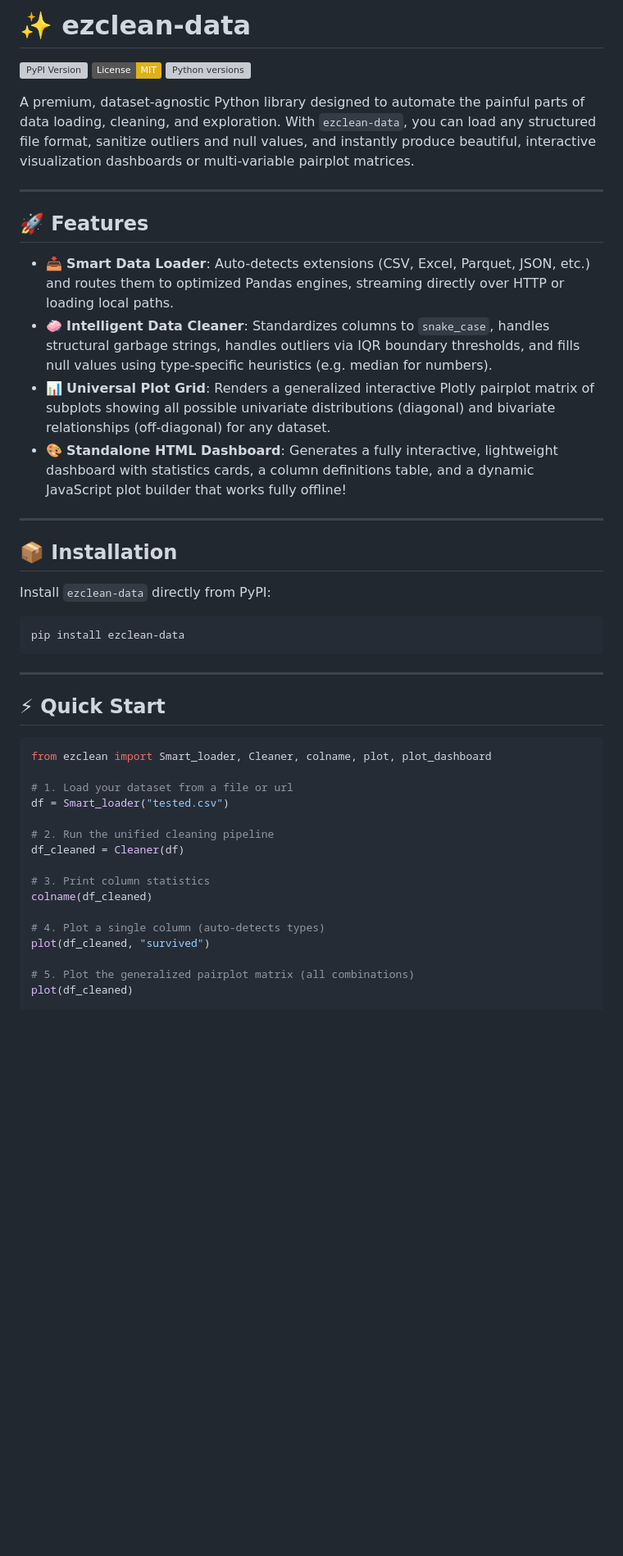
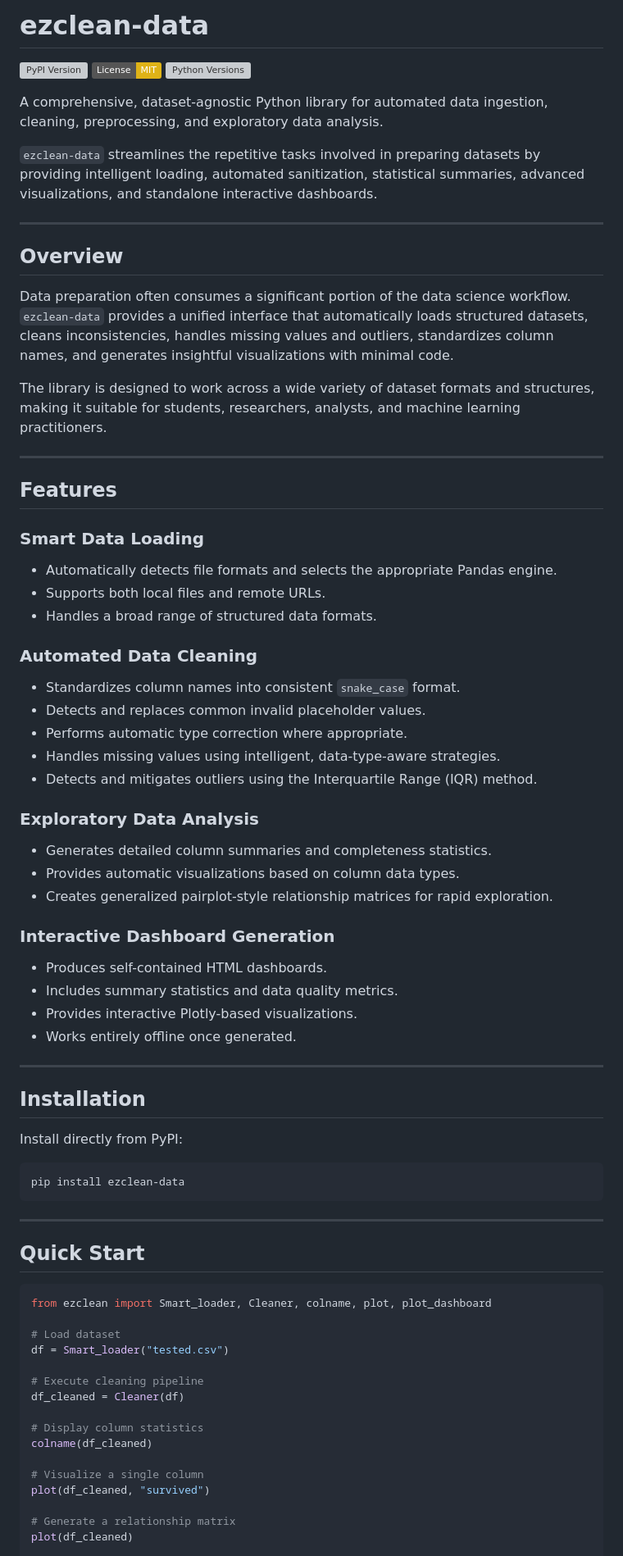
Before and after one commit to Thilac01/ezclean, a Markdown page: README.md, the part around one of its changes. Shown at 82% size. Drawn GitHub-style; badges without logos; blank space fills up the shorter version; grey boxes are pictures that could not be loaded.

````diff
--- a/README.md
+++ b/README.md
@@ -1,25 +1,57 @@
-# ✨ ezclean-data
+# ezclean-data
 
 [![PyPI Version](https://img.shields.io/pypi/v/ezclean-data.svg)](https://pypi.org/project/ezclean-data/)
 [![License: MIT](https://img.shields.io/badge/License-MIT-yellow.svg)](https://opensource.org/licenses/MIT)
-[![Python versions](https://img.shields.io/pypi/pyversions/ezclean-data.svg)](https://pypi.org/project/ezclean-data/)
+[![Python Versions](https://img.shields.io/pypi/pyversions/ezclean-data.svg)](https://pypi.org/project/ezclean-data/)
 
-A premium, dataset-agnostic Python library designed to automate the painful parts of data loading, cleaning, and exploration. With `ezclean-data`, you can load any structured file format, sanitize outliers and null values, and instantly produce beautiful, interactive visualization dashboards or multi-variable pairplot matrices.
+A comprehensive, dataset-agnostic Python library for automated data ingestion, cleaning, preprocessing, and exploratory data analysis.
+
+`ezclean-data` streamlines the repetitive tasks involved in preparing datasets by providing intelligent loading, automated sanitization, statistical summaries, advanced visualizations, and standalone interactive dashboards.
 
 ---
 
-## 🚀 Features
+## Overview
 
-- 📥 **Smart Data Loader**: Auto-detects extensions (CSV, Excel, Parquet, JSON, etc.) and routes them to optimized Pandas engines, streaming directly over HTTP or loading local paths.
-- 🧼 **Intelligent Data Cleaner**: Standardizes columns to `snake_case`, handles structural garbage strings, handles outliers via IQR boundary thresholds, and fills null values using type-specific heuristics (e.g. median for numbers).
-- 📊 **Universal Plot Grid**: Renders a generalized interactive Plotly pairplot matrix of subplots showing all possible univariate distributions (diagonal) and bivariate relationships (off-diagonal) for any dataset.
-- 🎨 **Standalone HTML Dashboard**: Generates a fully interactive, lightweight dashboard with statistics cards, a column definitions table, and a dynamic JavaScript plot builder that works fully offline!
+Data preparation often consumes a significant portion of the data science workflow. `ezclean-data` provides a unified interface that automatically loads structured datasets, cleans inconsistencies, handles missing values and outliers, standardizes column names, and generates insightful visualizations with minimal code.
+
+The library is designed to work across a wide variety of dataset formats and structures, making it suitable for students, researchers, analysts, and machine learning practitioners.
 
 ---
 
-## 📦 Installation
+## Features
 
-Install `ezclean-data` directly from PyPI:
+### Smart Data Loading
+
+- Automatically detects file formats and selects the appropriate Pandas engine.
+- Supports both local files and remote URLs.
+- Handles a broad range of structured data formats.
+
+### Automated Data Cleaning
+
+- Standardizes column names into consistent `snake_case` format.
+- Detects and replaces common invalid placeholder values.
+- Performs automatic type correction where appropriate.
+- Handles missing values using intelligent, data-type-aware strategies.
+- Detects and mitigates outliers using the Interquartile Range (IQR) method.
+
+### Exploratory Data Analysis
+
+- Generates detailed column summaries and completeness statistics.
+- Provides automatic visualizations based on column data types.
+- Creates generalized pairplot-style relationship matrices for rapid exploration.
+
+### Interactive Dashboard Generation
+
+- Produces self-contained HTML dashboards.
+- Includes summary statistics and data quality metrics.
+- Provides interactive Plotly-based visualizations.
+- Works entirely offline once generated.
+
+---
+
+## Installation
+
+Install directly from PyPI:
 
 ```bash
 pip install ezclean-data
@@ -27,23 +59,23 @@ pip install ezclean-data
 
 ---
 
-## ⚡ Quick Start
+## Quick Start
 
 ```python
 from ezclean import Smart_loader, Cleaner, colname, plot, plot_dashboard
 
-# 1. Load your dataset from a file or url
+# Load dataset
 df = Smart_loader("tested.csv")
 
-# 2. Run the unified cleaning pipeline
+# Execute cleaning pipeline
 df_cleaned = Cleaner(df)
 
-# 3. Print column statistics
+# Display column statistics
 colname(df_cleaned)
 
-# 4. Plot a single column (auto-detects types)
+# Visualize a single column
 plot(df_cleaned, "survived")
 
-# 5. Plot the generalized pairplot matrix (all combinations)
+# Generate a relationship matrix
 plot(df_cleaned)
 
````
Also changed, not shown: other parts of README.md (+215 -24 lines).
